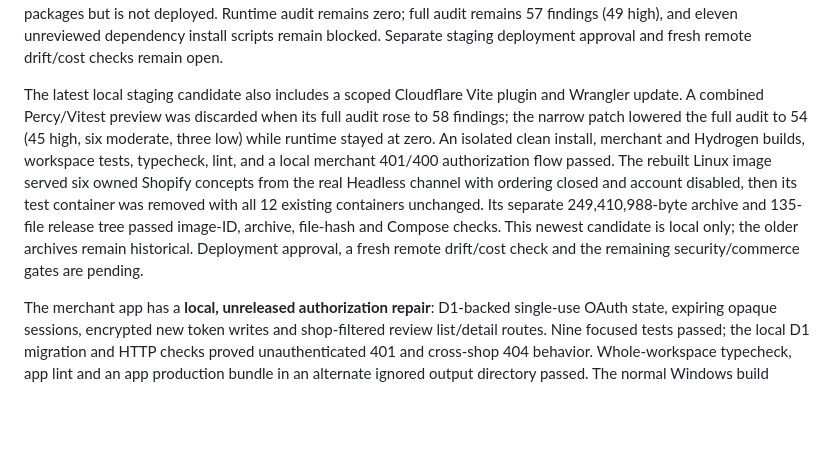
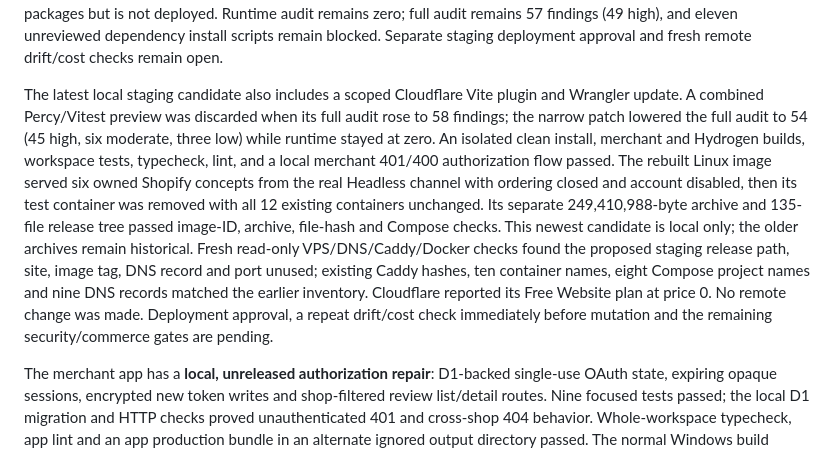
Before and after one commit to Zahidulislam2222/regenai, a Markdown page: docs/BUILD-STATUS.md, the part around the change. GitHub-like rendering; blank space fills up the shorter version.

Commit message:
Record refreshed read-only staging drift check

```diff
--- a/docs/BUILD-STATUS.md
+++ b/docs/BUILD-STATUS.md
@@ -18,7 +18,7 @@ The refreshed local Hydrogen image includes the product details, comparison and
 
 A newer local staging candidate now includes the native install-policy repair. A clean Windows install from an isolated source copy built Hydrogen without the old rebuild hook or `EALLOWSCRIPTS`. The first Linux Docker build hit an npm registry `ECONNRESET`; a single retry built the image. Its real-Shopify loopback container returned health 200, collection 200 with six owned concept links, product 200 and disabled account 404, then was removed with all 12 existing container names preserved. The image is 1,284,000,886 bytes; its separate 249,420,248-byte archive and 135-file release tree passed archive, image-ID, file-hash and Compose checks. This candidate supersedes the earlier local packages but is not deployed. Runtime audit remains zero; full audit remains 57 findings (49 high), and eleven unreviewed dependency install scripts remain blocked. Separate staging deployment approval and fresh remote drift/cost checks remain open.
 
-The latest local staging candidate also includes a scoped Cloudflare Vite plugin and Wrangler update. A combined Percy/Vitest preview was discarded when its full audit rose to 58 findings; the narrow patch lowered the full audit to 54 (45 high, six moderate, three low) while runtime stayed at zero. An isolated clean install, merchant and Hydrogen builds, workspace tests, typecheck, lint, and a local merchant 401/400 authorization flow passed. The rebuilt Linux image served six owned Shopify concepts from the real Headless channel with ordering closed and account disabled, then its test container was removed with all 12 existing containers unchanged. Its separate 249,410,988-byte archive and 135-file release tree passed image-ID, archive, file-hash and Compose checks. This newest candidate is local only; the older archives remain historical. Deployment approval, a fresh remote drift/cost check and the remaining security/commerce gates are pending.
+The latest local staging candidate also includes a scoped Cloudflare Vite plugin and Wrangler update. A combined Percy/Vitest preview was discarded when its full audit rose to 58 findings; the narrow patch lowered the full audit to 54 (45 high, six moderate, three low) while runtime stayed at zero. An isolated clean install, merchant and Hydrogen builds, workspace tests, typecheck, lint, and a local merchant 401/400 authorization flow passed. The rebuilt Linux image served six owned Shopify concepts from the real Headless channel with ordering closed and account disabled, then its test container was removed with all 12 existing containers unchanged. Its separate 249,410,988-byte archive and 135-file release tree passed image-ID, archive, file-hash and Compose checks. This newest candidate is local only; the older archives remain historical. Fresh read-only VPS/DNS/Caddy/Docker checks found the proposed staging release path, site, image tag, DNS record and port unused; existing Caddy hashes, ten container names, eight Compose project names and nine DNS records matched the earlier inventory. Cloudflare reported its Free Website plan at price 0. No remote change was made. Deployment approval, a repeat drift/cost check immediately before mutation and the remaining security/commerce gates are pending.
 
 The merchant app has a **local, unreleased authorization repair**: D1-backed single-use OAuth state, expiring opaque sessions, encrypted new token writes and shop-filtered review list/detail routes. Nine focused tests passed; the local D1 migration and HTTP checks proved unauthenticated 401 and cross-shop 404 behavior. Whole-workspace typecheck, app lint and an app production bundle in an alternate ignored output directory passed. The normal Windows build directory remains locked. Preview/staging shared data bindings were removed from source; isolated databases, remote secret configuration, migration, legacy token rotation, sandbox installation and independent review remain open. The currently deployed merchant Worker was not changed by this work.
 
```
Also changed, not shown: PROJECT_PLAN.md (+1 -1 lines).
